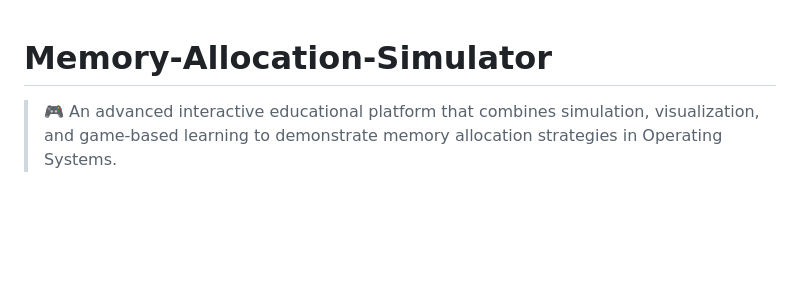
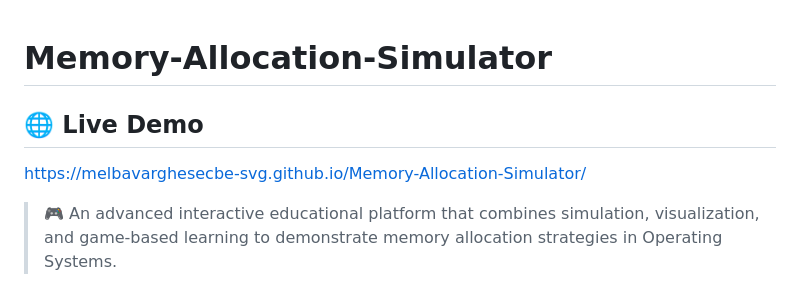
Before and after one commit to melbavarghesecbe-svg/Memory-Allocation-Simulator, a Markdown page: README.md, the part around the change. Drawn GitHub-style; blank space fills up the shorter version.

Commit message:
Update README with live demo and project details
Add live demo link and enhance project description.

```diff
--- a/README.md
+++ b/README.md
@@ -1,4 +1,7 @@
 # Memory-Allocation-Simulator
+## 🌐 Live Demo
+ https://melbavarghesecbe-svg.github.io/Memory-Allocation-Simulator/
+
 > 🎮 An advanced interactive educational platform that combines simulation, visualization, and game-based learning to demonstrate memory allocation strategies in Operating Systems.
 
 ---
```
